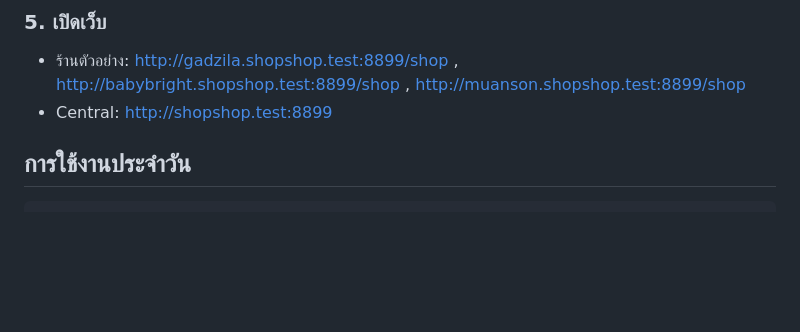
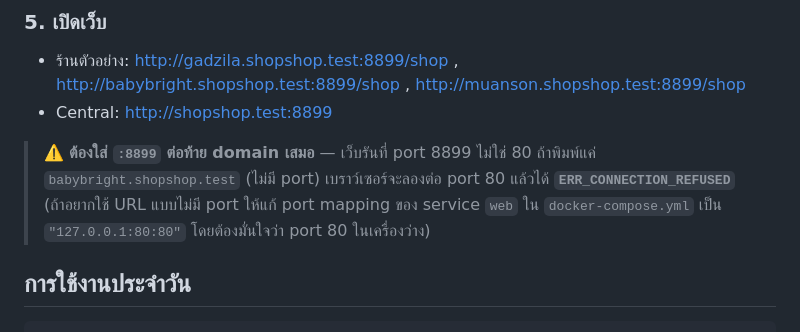
Before and after one commit to p-v1shnu/shopshop-optimize, a Markdown page: docs/07-local-docker.md, the part around the change. GitHub-like rendering; blank space fills up the shorter version.

Commit message:
docs: note that local URLs require the :8899 port
Clarify the ERR_CONNECTION_REFUSED gotcha when opening a tenant domain
without the port, and how to switch to port 80 if desired.

Co-Authored-By: Claude Opus 4.8 <noreply@anthropic.com>

````diff
--- a/docs/07-local-docker.md
+++ b/docs/07-local-docker.md
@@ -47,6 +47,10 @@ docker compose run --rm node sh -c "npm install && npm run build"
 - ร้านตัวอย่าง: http://gadzila.shopshop.test:8899/shop , http://babybright.shopshop.test:8899/shop , http://muanson.shopshop.test:8899/shop
 - Central: http://shopshop.test:8899
 
+> ⚠️ **ต้องใส่ `:8899` ต่อท้าย domain เสมอ** — เว็บรันที่ port 8899 ไม่ใช่ 80
+> ถ้าพิมพ์แค่ `babybright.shopshop.test` (ไม่มี port) เบราว์เซอร์จะลองต่อ port 80 แล้วได้ **`ERR_CONNECTION_REFUSED`**
+> (ถ้าอยากใช้ URL แบบไม่มี port ให้แก้ port mapping ของ service `web` ใน `docker-compose.yml` เป็น `"127.0.0.1:80:80"` โดยต้องมั่นใจว่า port 80 ในเครื่องว่าง)
+
 ## การใช้งานประจำวัน
 
 ```bash
````
